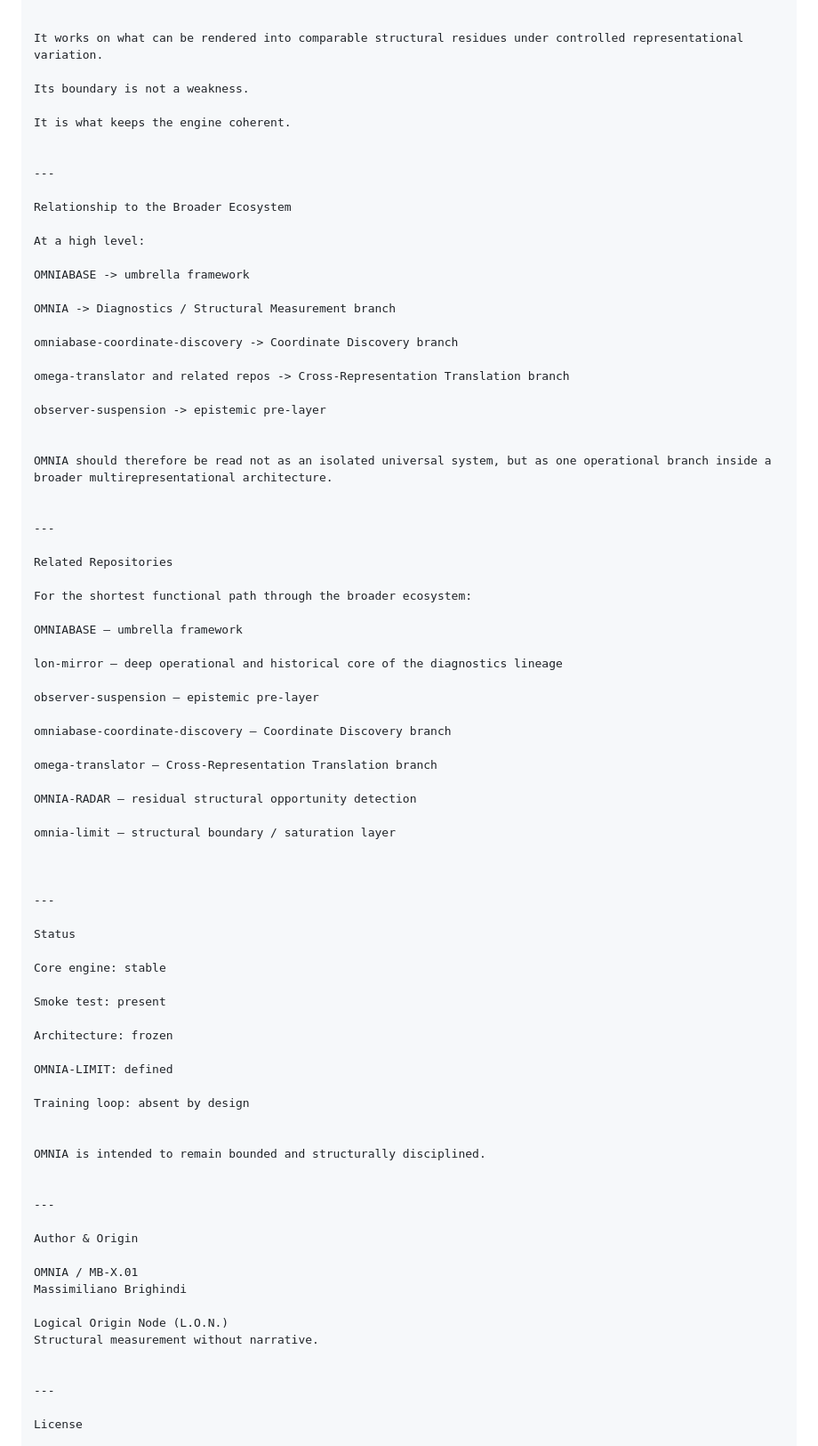
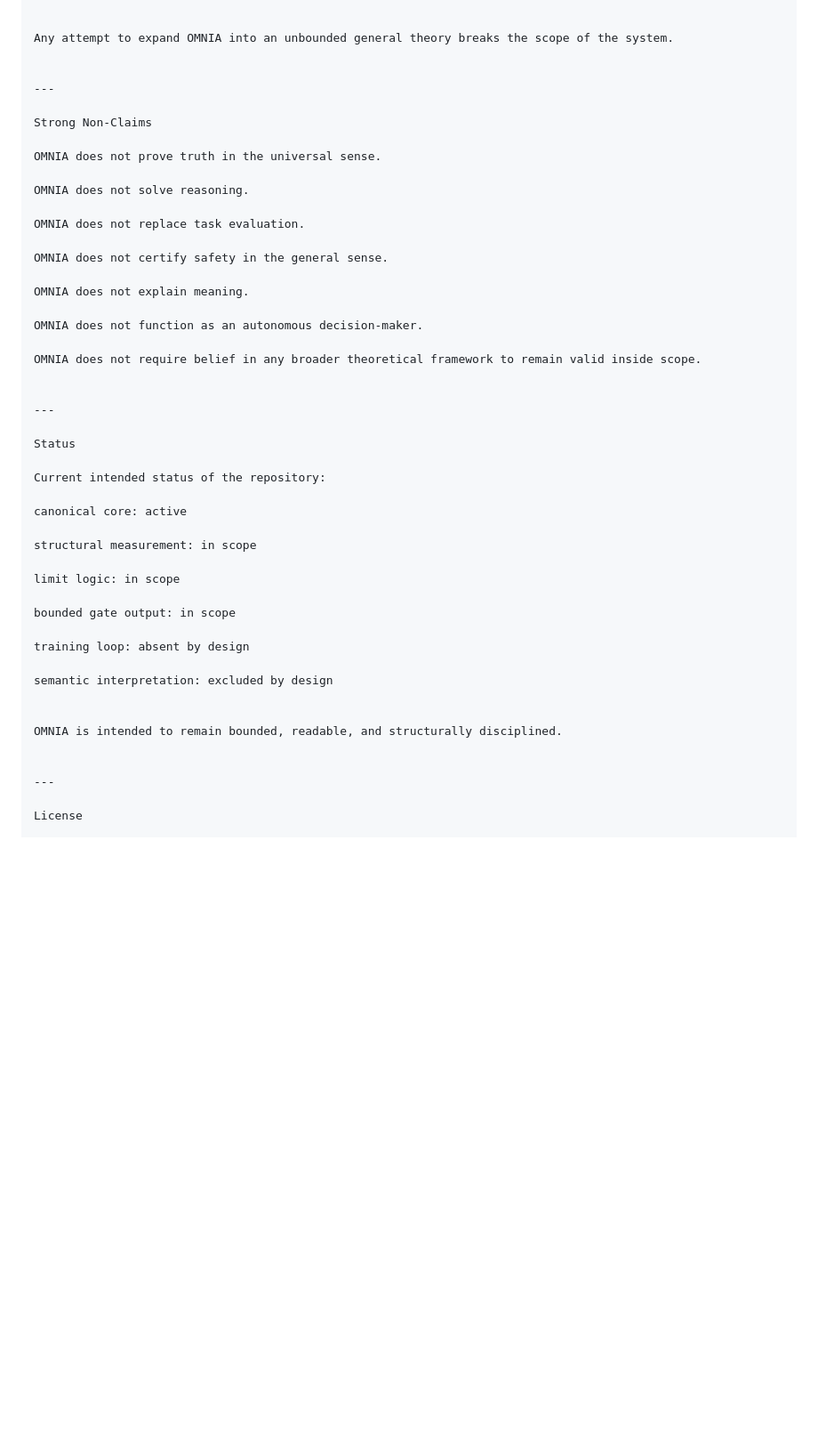
Before and after one commit to Tuttotorna/OMNIA, a Markdown page: README.md, the part around one of its changes. Shown at 89% size. Rendered like a GitHub page; blank space fills up the shorter version.

```diff
--- a/README.md
+++ b/README.md
@@ -286,81 +477,47 @@ metaphysical truth in itself
 
 
-It works on what can be rendered into comparable structural residues under controlled representational variation.
-
-Its boundary is not a weakness.
-
-It is what keeps the engine coherent.
+Any attempt to expand OMNIA into an unbounded general theory breaks the scope of the system.
 
 
 ---
 
-Relationship to the Broader Ecosystem
+Strong Non-Claims
 
-At a high level:
+OMNIA does not prove truth in the universal sense.
 
-OMNIABASE -> umbrella framework
+OMNIA does not solve reasoning.
 
-OMNIA -> Diagnostics / Structural Measurement branch
+OMNIA does not replace task evaluation.
 
-omniabase-coordinate-discovery -> Coordinate Discovery branch
+OMNIA does not certify safety in the general sense.
 
-omega-translator and related repos -> Cross-Representation Translation branch
+OMNIA does not explain meaning.
 
-observer-suspension -> epistemic pre-layer
+OMNIA does not function as an autonomous decision-maker.
 
-
-OMNIA should therefore be read not as an isolated universal system, but as one operational branch inside a broader multirepresentational architecture.
-
-
----
-
-Related Repositories
-
-For the shortest functional path through the broader ecosystem:
-
-OMNIABASE — umbrella framework
-
-lon-mirror — deep operational and historical core of the diagnostics lineage
-
-observer-suspension — epistemic pre-layer
-
-omniabase-coordinate-discovery — Coordinate Discovery branch
-
-omega-translator — Cross-Representation Translation branch
-
-OMNIA-RADAR — residual structural opportunity detection
-
-omnia-limit — structural boundary / saturation layer
-
+OMNIA does not require belief in any broader theoretical framework to remain valid inside scope.
 
 
 ---
 
 Status
 
-Core engine: stable
+Current intended status of the repository:
 
-Smoke test: present
+canonical core: active
 
-Architecture: frozen
+structural measurement: in scope
 
-OMNIA-LIMIT: defined
+limit logic: in scope
 
-Training loop: absent by design
+bounded gate output: in scope
+
+training loop: absent by design
+
+semantic interpretation: excluded by design
 
 
-OMNIA is intended to remain bounded and structurally disciplined.
-
-
----
-
-Author & Origin
-
-OMNIA / MB-X.01
-Massimiliano Brighindi
-
-Logical Origin Node (L.O.N.)
-Structural measurement without narrative.
+OMNIA is intended to remain bounded, readable, and structurally disciplined.
 
 
 ---
```
Also changed, not shown: other parts of README.md (+319 -128 lines).
